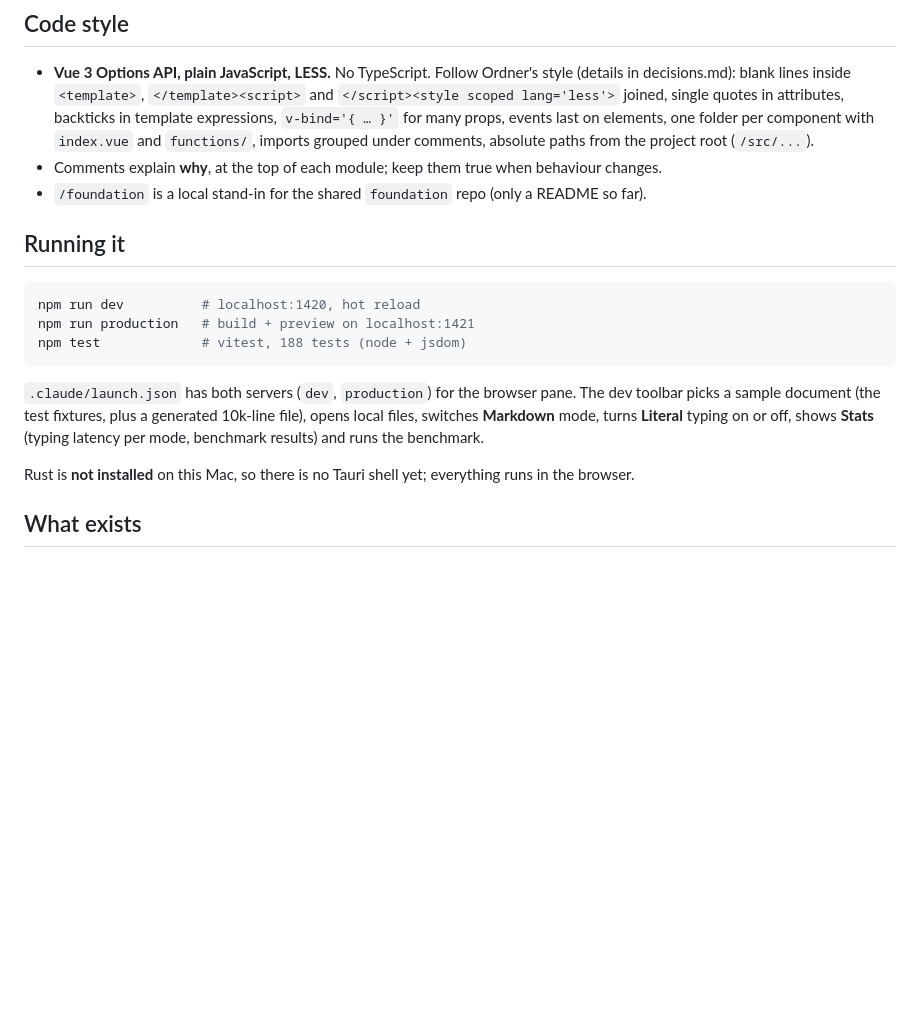
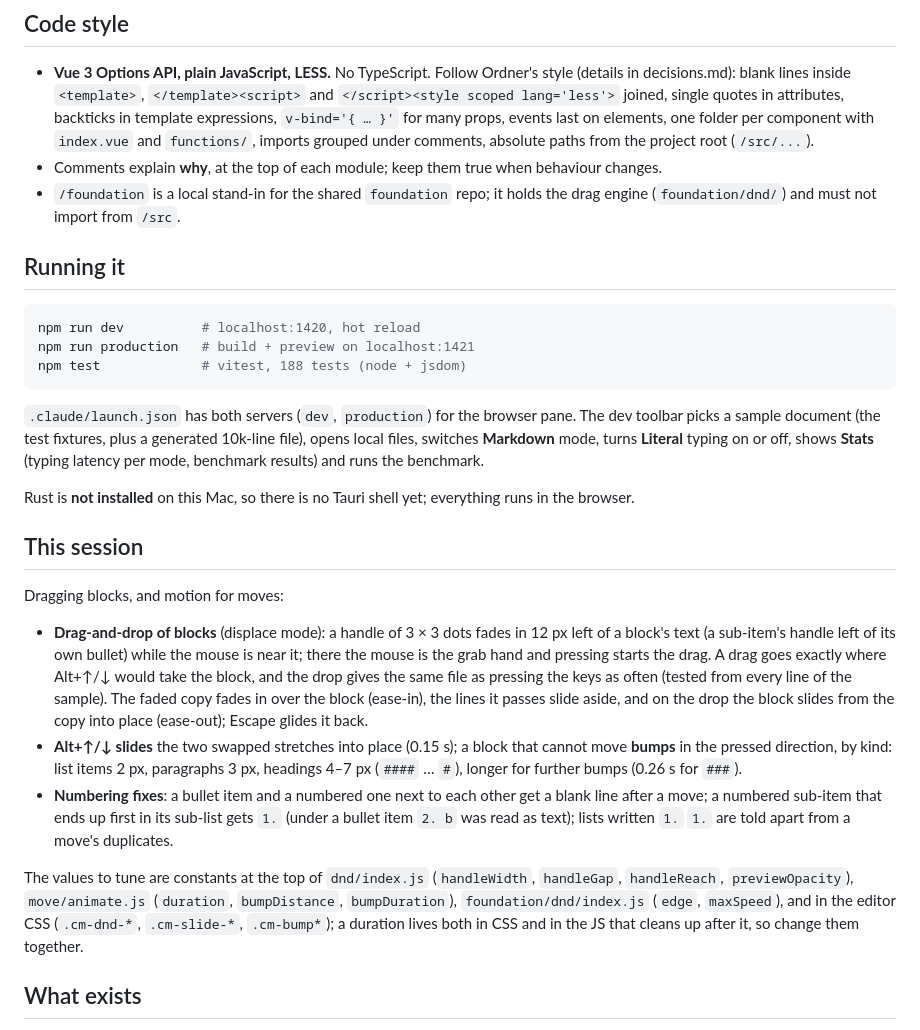
Before and after one commit to vbgm/editor, a Markdown page: docs/session-handover.md, the part around one of its changes. Drawn GitHub-style; blank space fills up the shorter version.

```diff
--- a/docs/session-handover.md
+++ b/docs/session-handover.md
@@ -24,7 +25,7 @@ Read in this order:
 
 - **Vue 3 Options API, plain JavaScript, LESS.** No TypeScript. Follow Ordner's style (details in decisions.md): blank lines inside `<template>`, `</template><script>` and `</script><style scoped lang='less'>` joined, single quotes in attributes, backticks in template expressions, `v-bind='{ … }'` for many props, events last on elements, one folder per component with `index.vue` and `functions/`, imports grouped under comments, absolute paths from the project root (`/src/...`).
 - Comments explain **why**, at the top of each module; keep them true when behaviour changes.
-- `/foundation` is a local stand-in for the shared `foundation` repo (only a README so far).
+- `/foundation` is a local stand-in for the shared `foundation` repo; it holds the drag engine (`foundation/dnd/`) and must not import from `/src`.
 
 ## Running it
 
@@ -37,6 +38,16 @@ npm test             # vitest, 188 tests (node + jsdom)
 `.claude/launch.json` has both servers (`dev`, `production`) for the browser pane. The dev toolbar picks a sample document (the test fixtures, plus a generated 10k-line file), opens local files, switches **Markdown** mode, turns **Literal** typing on or off, shows **Stats** (typing latency per mode, benchmark results) and runs the benchmark.
 
 Rust is **not installed** on this Mac, so there is no Tauri shell yet; everything runs in the browser.
+
+## This session
+
+Dragging blocks, and motion for moves:
+
+- **Drag-and-drop of blocks** (displace mode): a handle of 3 × 3 dots fades in 12 px left of a block's text (a sub-item's handle left of its own bullet) while the mouse is near it; there the mouse is the grab hand and pressing starts the drag. A drag goes exactly where Alt+↑/↓ would take the block, and the drop gives the same file as pressing the keys as often (tested from every line of the sample). The faded copy fades in over the block (ease-in), the lines it passes slide aside, and on the drop the block slides from the copy into place (ease-out); Escape glides it back.
+- **Alt+↑/↓ slides** the two swapped stretches into place (0.15 s); a block that cannot move **bumps** in the pressed direction, by kind: list items 2 px, paragraphs 3 px, headings 4–7 px (`####` … `#`), longer for further bumps (0.26 s for `###`).
+- **Numbering fixes**: a bullet item and a numbered one next to each other get a blank line after a move; a numbered sub-item that ends up first in its sub-list gets `1.` (under a bullet item `2. b` was read as text); lists written `1.` `1.` are told apart from a move's duplicates.
+
+The values to tune are constants at the top of `dnd/index.js` (`handleWidth`, `handleGap`, `handleReach`, `previewOpacity`), `move/animate.js` (`duration`, `bumpDistance`, `bumpDuration`), `foundation/dnd/index.js` (`edge`, `maxSpeed`), and in the editor CSS (`.cm-dnd-*`, `.cm-slide-*`, `.cm-bump*`); a duration lives both in CSS and in the JS that cleans up after it, so change them together.
 
 ## What exists
 
```
Also changed, not shown: other parts of docs/session-handover.md (+11 -4 lines).
